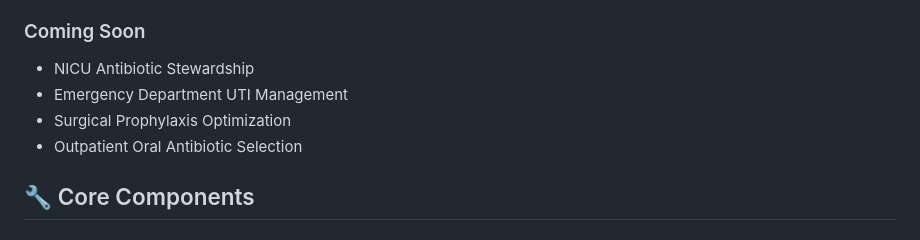
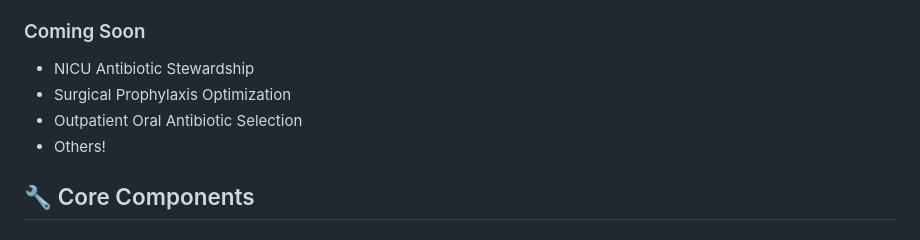
Before and after one commit to haslamdb/asp_ai_agent, a Markdown page: README.md, the part around the change. GitHub-like rendering.

```diff
--- a/README.md
+++ b/README.md
@@ -105,9 +105,9 @@ Addresses overuse of meropenem and vancomycin in cardiac ICU settings.
 
 ### Coming Soon
 - NICU Antibiotic Stewardship
-- Emergency Department UTI Management
 - Surgical Prophylaxis Optimization
 - Outpatient Oral Antibiotic Selection
+- Others!
 
 ## 🔧 Core Components
 
```
